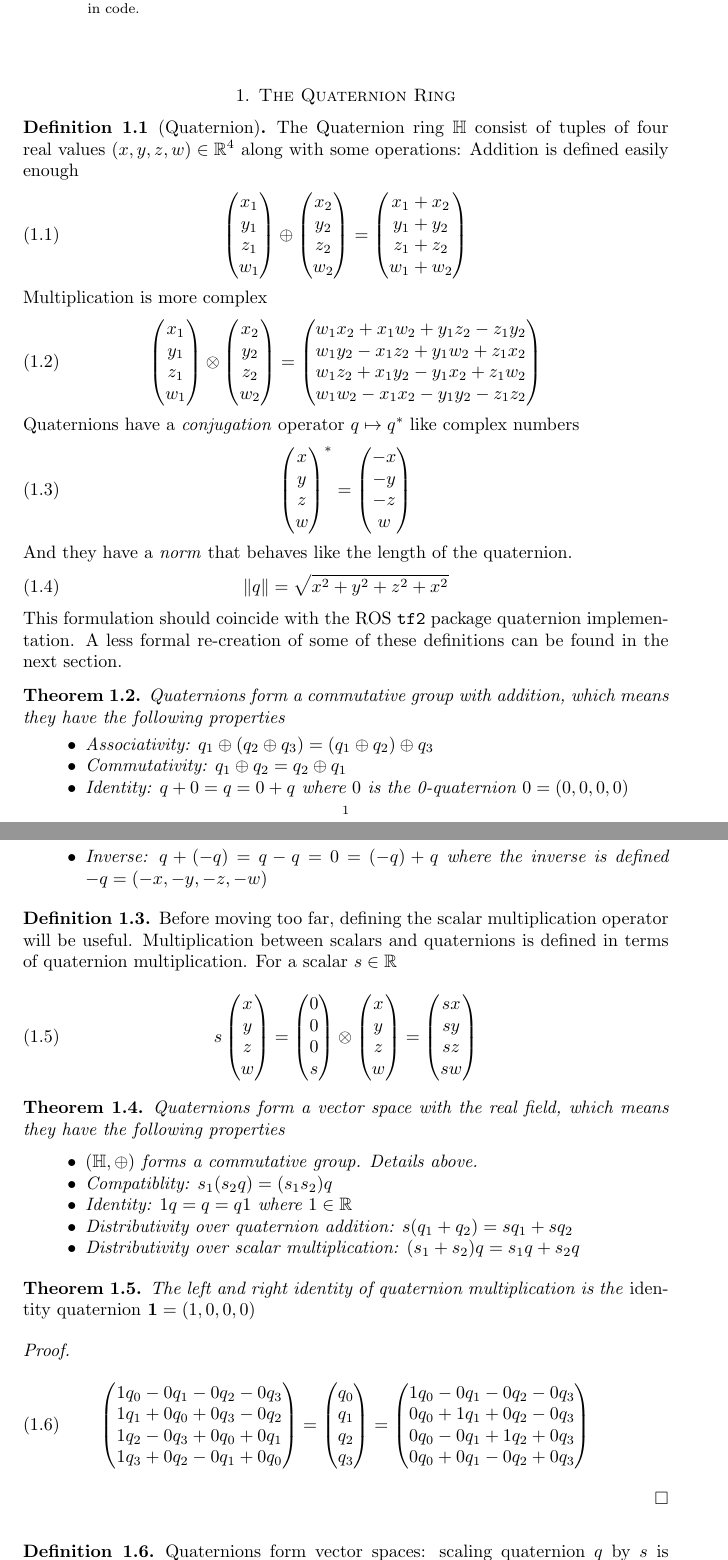
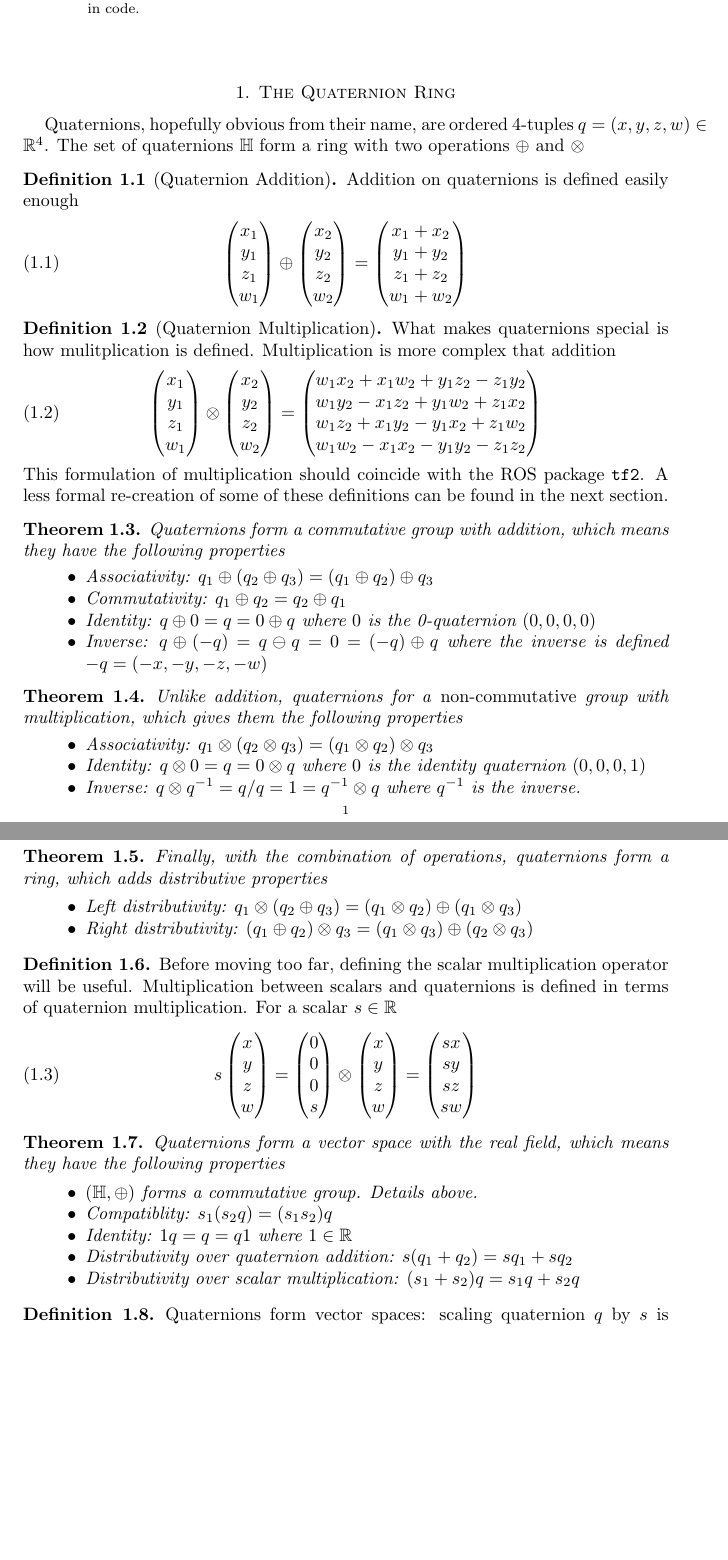
Before and after one commit to dinay-kingkiller/quaternion, a LaTeX paper (quaternion.tex): two parts of pages 1 and 2 of 5, joined at a grey line, cut so that both start at the same text, the shorter picture padded with empty space. Compiled offline with pdfLaTeX.

Commit message:
Added multiplication group

```diff
--- a/quaternion.tex
+++ b/quaternion.tex
@@ -33,9 +33,10 @@
 % Multiplication is associative over addition
 % Has an identity element
 % Every nonzero element has a multiplicative inverse.
+Quaternions, hopefully obvious from their name, are ordered 4-tuples $q=(x, y, z, w)\in\mathbb{R}^4$. The set of quaternions $\mathbb{H}$ form a ring with two operations $\oplus$ and $\otimes$
 
-\begin{definition}[Quaternion]
-  The Quaternion ring $\mathbb{H}$ consist of tuples of four real values $(x, y, z, w)\in\mathbb{R}^4$ along with some operations: Addition is defined easily enough
+\begin{definition}[Quaternion Addition]
+  Addition on quaternions is defined easily enough
   \begin{equation}
     \begin{pmatrix}
       x_1 \\
@@ -56,7 +57,9 @@
       w_1 + w_2
     \end{pmatrix}
   \end{equation}
-  Multiplication is more complex
+\end{definition}
+\begin{definition}[Quaternion Multiplication]
+  What makes quaternions special is how mulitplication is defined. Multiplication is more complex that addition
   \begin{equation} \label{eqn:multiplication}
     \begin{pmatrix}
       x_1 \\
@@ -81,26 +84,7 @@
       w_1w_2 - x_1x_2 - y_1y_2 - z_1z_2
     \end{pmatrix}
   \end{equation}
-  Quaternions have a \emph{conjugation} operator $q\mapsto q^*$ like complex numbers
-  \begin{equation}
-    \begin{pmatrix}
-      x \\
-      y \\
-      z \\
-      w
-    \end{pmatrix} ^ * =
-    \begin{pmatrix}
-      -x \\
-      -y \\
-      -z \\
-      w
-    \end{pmatrix}
-  \end{equation}
-  And they have a \emph{norm} that behaves like the length of the quaternion.
-  \begin{equation}
-    \|q\| = \sqrt{x^2 + y^2 + z^2 + x^2}
-  \end{equation}
-  This formulation should coincide with the ROS \texttt{tf2} package quaternion implementation. A less formal re-creation of some of these definitions can be found in the next section.
+  This formulation of multiplication should coincide with the ROS package \texttt{tf2}. A less formal re-creation of some of these definitions can be found in the next section.
 \end{definition}
 
 \begin{theorem}
@@ -108,8 +92,25 @@
   \begin{itemize}
   \item Associativity: $q_1\oplus(q_2\oplus q_3) = (q_1\oplus q_2) \oplus q_3$
   \item Commutativity: $q_1\oplus q_2 = q_2 \oplus q_1$
-  \item Identity: $q+0=q=0+q$ where $0$ is the 0-quaternion $0=(0, 0, 0, 0)$
-  \item Inverse: $q+(-q)=q-q=0=(-q)+q$ where the inverse is defined $-q=(-x, -y, -z, -w)$
+  \item Identity: $q\oplus 0=q=0\oplus q$ where $0$ is the 0-quaternion $(0, 0, 0, 0)$
+  \item Inverse: $q\oplus (-q)=q\ominus q=0=(-q)\oplus q$ where the inverse is defined $-q=(-x, -y, -z, -w)$
+  \end{itemize}
+\end{theorem}
+
+\begin{theorem}
+  Unlike addition, quaternions for a \emph{non-commutative} group with multiplication, which gives them the following properties
+  \begin{itemize}
+  \item Associativity: $q_1\otimes(q_2\otimes q_3) = (q_1\otimes q_2) \otimes q_3$
+  \item Identity: $q\otimes0=q=0\otimes q$ where $0$ is the identity quaternion $(0, 0, 0, 1)$
+  \item Inverse: $q\otimes q^{-1}=q/q=1=q^{-1}\otimes q$ where $q^{-1}$ is the inverse.
+  \end{itemize}
+\end{theorem}
+
+\begin{theorem}
+  Finally, with the combination of operations, quaternions form a ring, which adds distributive properties
+  \begin{itemize}
+  \item Left distributivity: $q_1 \otimes \left(q_2\oplus q_3\right) = \left(q_1\otimes q_2\right) \oplus \left(q_1\otimes q_3\right)$
+    \item Right distributivity: $\left(q_1 \oplus q_2\right) \otimes q_3 = \left(q_1\otimes q_3\right) \oplus \left(q_2 \otimes q_3\right)$
   \end{itemize}
 \end{theorem}
 
@@ -158,32 +159,6 @@
 
 
 
-
-\begin{theorem}
-  The left and right identity of quaternion multiplication is the \emph{identity quaternion} $\mathbf{1}=(1,0,0,0)$
-\end{theorem}
-\begin{proof}
-  \begin{equation}
-    \begin{pmatrix}
-      1q_0 - 0q_1 - 0q_2 - 0q_3 \\
-      1q_1 + 0q_0 + 0q_3 - 0q_2 \\
-      1q_2 - 0q_3 + 0q_0 + 0q_1 \\
-      1q_3 + 0q_2 - 0q_1 + 0q_0
-    \end{pmatrix} =
-    \begin{pmatrix}
-      q_0 \\
-      q_1 \\
-      q_2 \\
-      q_3
-    \end{pmatrix} =
-    \begin{pmatrix}
-      1q_0 - 0q_1 - 0q_2 - 0q_3 \\
-      0q_0 + 1q_1 + 0q_2 - 0q_3 \\
-      0q_0 - 0q_1 + 1q_2 + 0q_3 \\
-      0q_0 + 0q_1 - 0q_2 + 0q_3
-    \end{pmatrix}
-  \end{equation}
-\end{proof}
 
 \begin{definition}
   Quaternions form vector spaces: scaling quaternion $q$ by $s$ is defined in terms of quaternion multiplication $sq = (s,0,0,0)\otimes q$
```
Also changed, not shown: quaternion.pdf, quaternion.tex (2 more changed lines).
